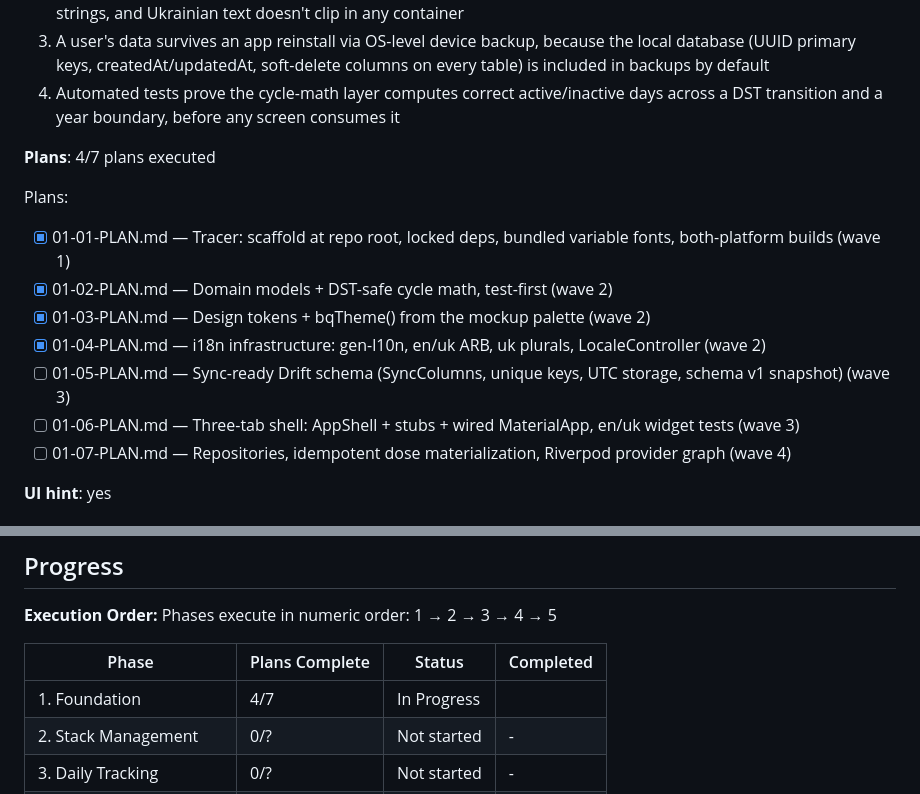
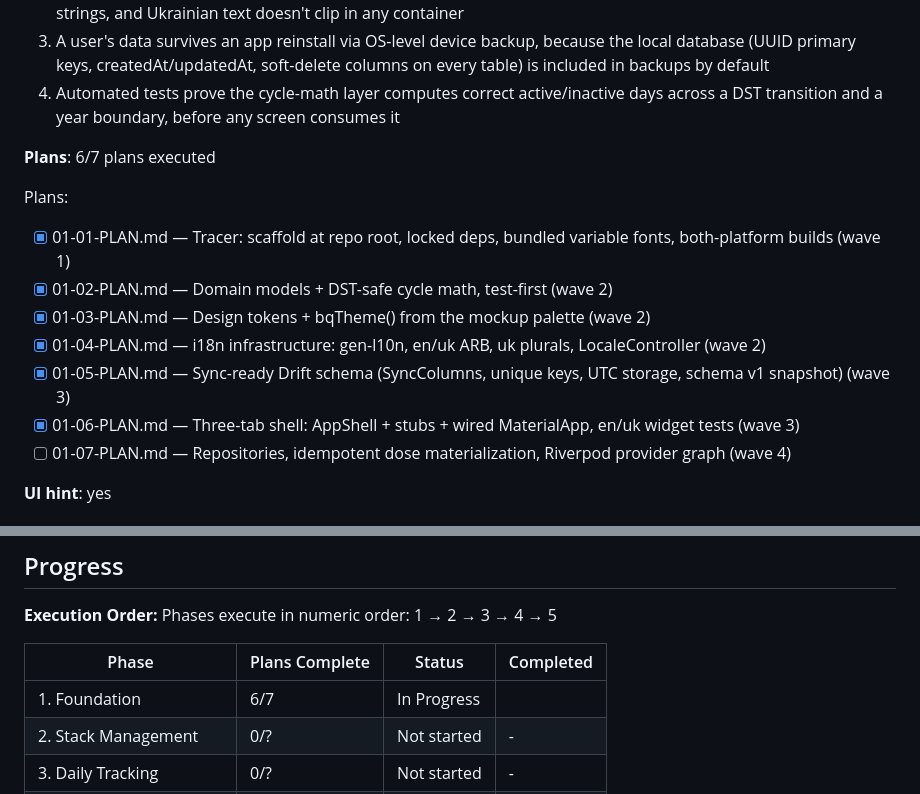
Before and after one commit to Vorotov/vits-app, a Markdown page: .planning/ROADMAP.md, 2 parts joined by grey strips. Drawn GitHub-style.

Commit message:
docs(phase-1): update tracking after wave 3

```diff
--- a/.planning/ROADMAP.md
+++ b/.planning/ROADMAP.md
@@ -33,7 +33,7 @@ Decimal phases appear between their surrounding integers in numeric order.
   3. A user's data survives an app reinstall via OS-level device backup, because the local database (UUID primary keys, createdAt/updatedAt, soft-delete columns on every table) is included in backups by default
   4. Automated tests prove the cycle-math layer computes correct active/inactive days across a DST transition and a year boundary, before any screen consumes it
 
-**Plans**: 4/7 plans executed
+**Plans**: 6/7 plans executed
 
 Plans:
 
@@ -41,8 +41,8 @@ Plans:
 - [x] 01-02-PLAN.md — Domain models + DST-safe cycle math, test-first (wave 2)
 - [x] 01-03-PLAN.md — Design tokens + bqTheme() from the mockup palette (wave 2)
 - [x] 01-04-PLAN.md — i18n infrastructure: gen-l10n, en/uk ARB, uk plurals, LocaleController (wave 2)
-- [ ] 01-05-PLAN.md — Sync-ready Drift schema (SyncColumns, unique keys, UTC storage, schema v1 snapshot) (wave 3)
-- [ ] 01-06-PLAN.md — Three-tab shell: AppShell + stubs + wired MaterialApp, en/uk widget tests (wave 3)
+- [x] 01-05-PLAN.md — Sync-ready Drift schema (SyncColumns, unique keys, UTC storage, schema v1 snapshot) (wave 3)
+- [x] 01-06-PLAN.md — Three-tab shell: AppShell + stubs + wired MaterialApp, en/uk widget tests (wave 3)
 - [ ] 01-07-PLAN.md — Repositories, idempotent dose materialization, Riverpod provider graph (wave 4)
 
 **UI hint**: yes
@@ -116,7 +116,7 @@ Phases execute in numeric order: 1 → 2 → 3 → 4 → 5
 
 | Phase | Plans Complete | Status | Completed |
 |-------|----------------|--------|-----------|
-| 1. Foundation | 4/7 | In Progress|  |
+| 1. Foundation | 6/7 | In Progress|  |
 | 2. Stack Management | 0/? | Not started | - |
 | 3. Daily Tracking | 0/? | Not started | - |
 | 4. Planner Views | 0/? | Not started | - |
```
